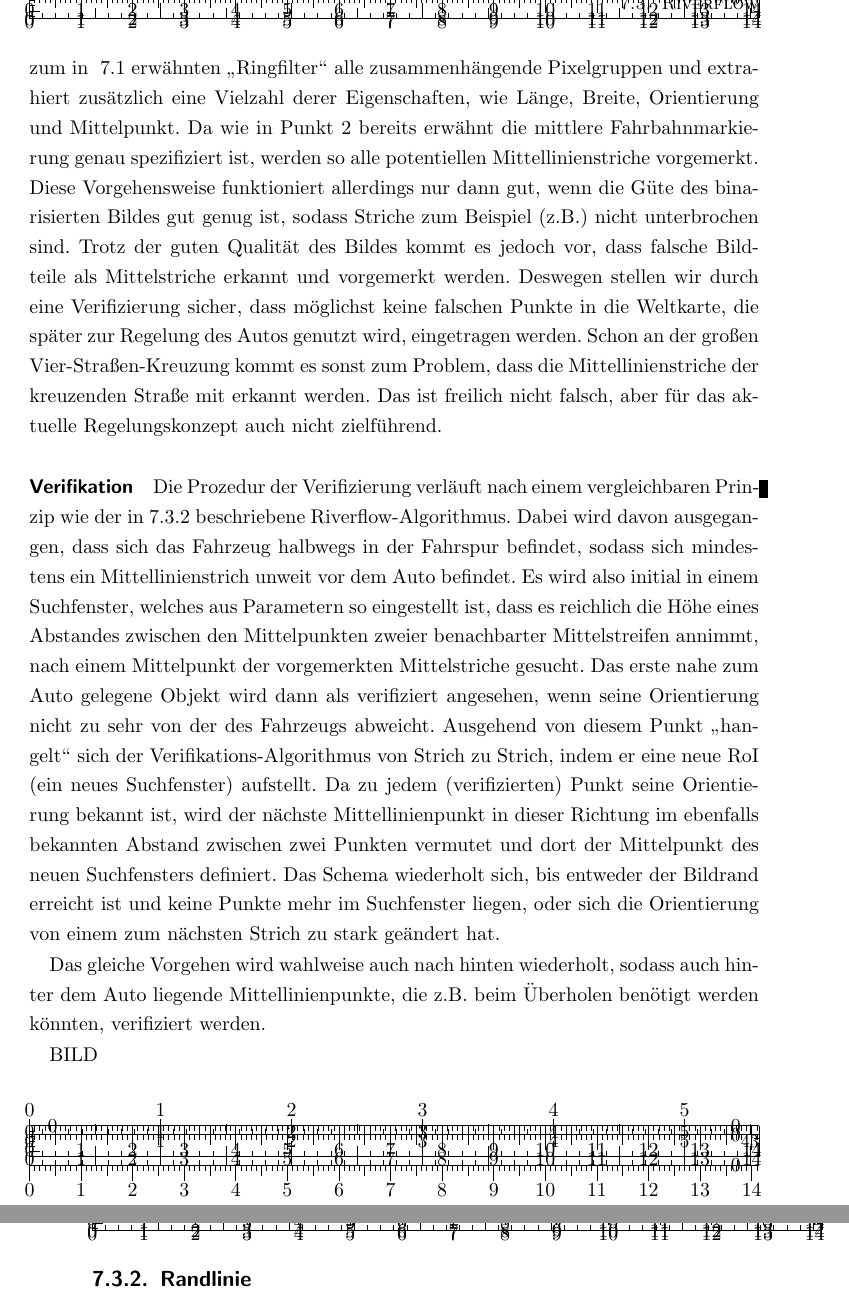
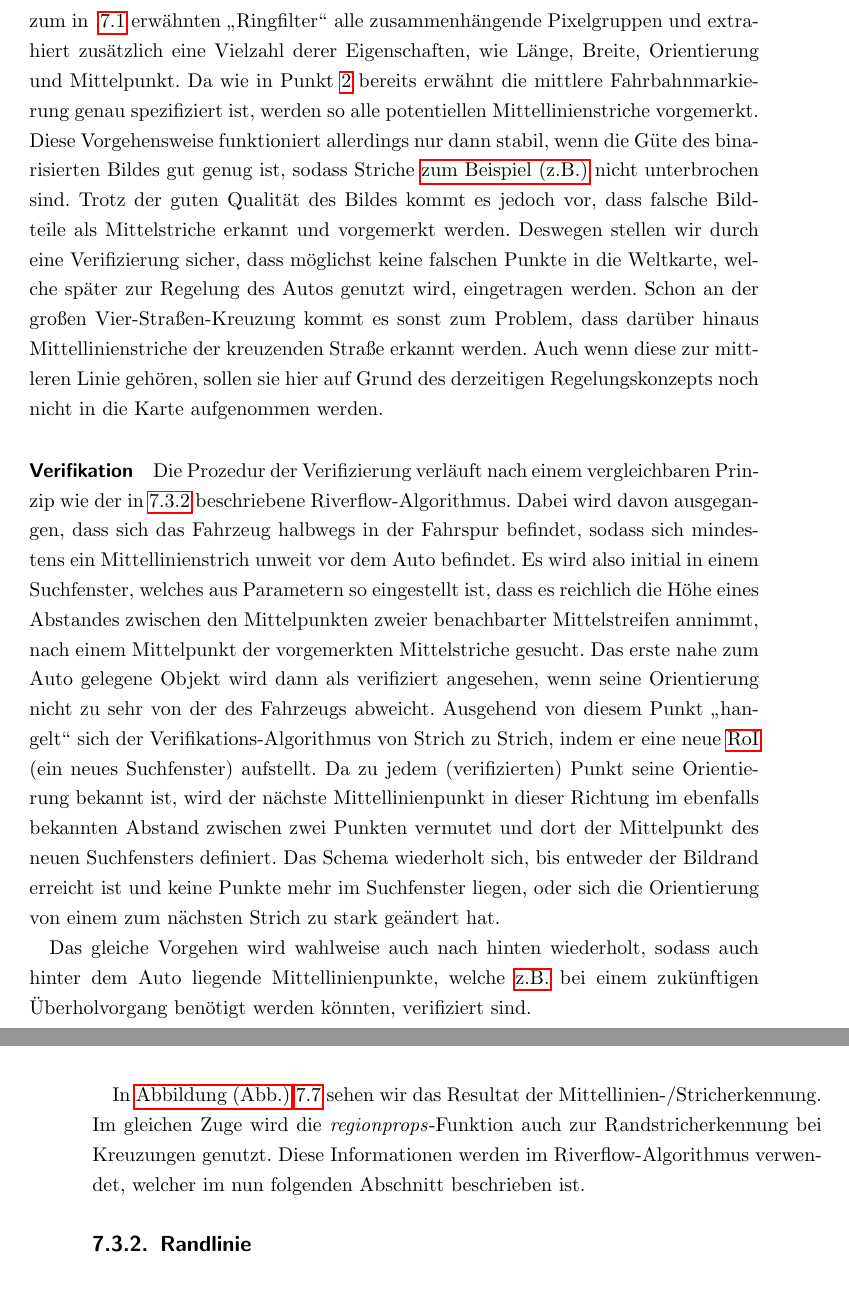
Before and after one commit to lemaudakae/BA_TUCar, a LaTeX thesis (Bachelorarbeit/vorlage.tex, which reads Bachelorarbeit/chapters/fahrspurerkennung/riverflow/mittellinie.tex): two parts of pages 57 and 58 of 81 before the commit and two parts of pages 57 and 58 of 83 after it, joined at a grey line, cut at the place of the change. Compiled offline with pdfLaTeX; an older LaTeX class or package is replaced by its successor.

Commit message:
Bild in riverflow/mittellinie eingefügt, Text leicht verbessert

```diff
--- a/Bachelorarbeit/chapters/fahrspurerkennung/riverflow/mittellinie.tex
+++ b/Bachelorarbeit/chapters/fahrspurerkennung/riverflow/mittellinie.tex
@@ -1,11 +1,11 @@
 \subsection{Mittellinie}
 \label{ssec:fahrspurerkennung:riverflow:mittellinie}
-Ähnlich wie im Kapitel~\ref{sec:maskenbau} beschrieben findet dieser Ansatz die zur Mittellinie zugehörigen Elemente, ohne auf richtig definierte \gls{acr:roi} angewiesen zu sein. Ausgangspunkt ist ebenfalls wieder das binarisierte Bild, auf das die Matlab-Funktion \emph{regionprops} angewendet wird. Diese bereits verfügbare Funktion findet als Alternative zum in ~\ref{sec:maskenbau} erwähnten \glqq Ringfilter\grqq{} alle zusammenhängende Pixelgruppen und extrahiert zusätzlich eine Vielzahl derer Eigenschaften, wie Länge, Breite, Orientierung und Mittelpunkt. Da wie in Punkt~\ref{item:riverflow:rule:dashedline} bereits erwähnt die mittlere Fahrbahnmarkierung genau spezifiziert ist, werden so alle potentiellen Mittellinienstriche vorgemerkt. Diese Vorgehensweise funktioniert allerdings nur dann gut, wenn die Güte des binarisierten Bildes gut genug ist, sodass Striche \gls{acr:zb} nicht unterbrochen sind. Trotz der guten Qualität des Bildes kommt es jedoch vor, dass falsche Bildteile als Mittelstriche erkannt und vorgemerkt werden. Deswegen stellen wir durch eine Verifizierung sicher, dass möglichst keine falschen Punkte in die Weltkarte, die später zur Regelung des Autos genutzt wird, eingetragen werden. Schon an der großen Vier-Straßen-Kreuzung kommt es sonst zum Problem, dass die Mittellinienstriche der kreuzenden Straße mit erkannt werden. Das ist freilich nicht falsch, aber für das aktuelle Regelungskonzept auch nicht zielführend.
+Ähnlich wie im Kapitel~\ref{sec:maskenbau} beschrieben findet dieser Ansatz die zur Mittellinie zugehörigen Elemente, ohne auf richtig definierte \gls{acr:roi} angewiesen zu sein. Ausgangspunkt ist ebenfalls wieder das binarisierte Bild, auf das die \gls{glos:matlab}-Funktion \emph{regionprops} angewendet wird. Diese bereits verfügbare Funktion findet als Alternative zum in ~\ref{sec:maskenbau} erwähnten \glqq Ringfilter\grqq{} alle zusammenhängende Pixelgruppen und extrahiert zusätzlich eine Vielzahl derer Eigenschaften, wie Länge, Breite, Orientierung und Mittelpunkt. Da wie in Punkt~\ref{item:riverflow:rule:dashedline} bereits erwähnt die mittlere Fahrbahnmarkierung genau spezifiziert ist, werden so alle potentiellen Mittellinienstriche vorgemerkt. Diese Vorgehensweise funktioniert allerdings nur dann stabil, wenn die Güte des binarisierten Bildes gut genug ist, sodass Striche \gls{acr:zb} nicht unterbrochen sind. Trotz der guten Qualität des Bildes kommt es jedoch vor, dass falsche Bildteile als Mittelstriche erkannt und vorgemerkt werden. Deswegen stellen wir durch eine Verifizierung sicher, dass möglichst keine falschen Punkte in die Weltkarte, welche später zur Regelung des Autos genutzt wird, eingetragen werden. Schon an der großen Vier-Straßen-Kreuzung kommt es sonst zum Problem, dass darüber hinaus Mittellinienstriche der kreuzenden Straße erkannt werden. Auch wenn diese zur mittleren Linie gehören, sollen sie hier auf Grund des derzeitigen Regelungskonzepts noch nicht in die Karte aufgenommen werden.
+% Das ist freilich nicht falsch, aber für das aktuelle Regelungskonzept auch nicht zielführend.
 
 \paragraph{Verifikation}
 
 Die Prozedur der Verifizierung verläuft nach einem vergleichbaren Prinzip wie der in~\ref{ssec:fahrspurerkennung:riverflow:randlinie} beschriebene Riverflow-Algorithmus. Dabei wird davon ausgegangen, dass sich das Fahrzeug halbwegs in der Fahrspur befindet, sodass sich mindestens ein Mittellinienstrich unweit vor dem Auto befindet. Es wird also initial in einem  Suchfenster, welches aus Parametern so eingestellt ist, dass es reichlich die Höhe eines Abstandes zwischen den Mittelpunkten zweier benachbarter Mittelstreifen annimmt, nach einem Mittelpunkt der vorgemerkten Mittelstriche gesucht. Das erste nahe zum Auto gelegene Objekt wird dann als verifiziert angesehen, wenn seine Orientierung nicht zu sehr von der des Fahrzeugs abweicht. Ausgehend von diesem Punkt \glqq hangelt\grqq{} sich der Verifikations-Algorithmus von Strich zu Strich, indem er eine neue \gls{acr:roi} (ein neues Suchfenster) aufstellt. Da zu jedem (verifizierten) Punkt seine Orientierung bekannt ist, wird der nächste Mittellinienpunkt in dieser Richtung im ebenfalls bekannten Abstand zwischen zwei Punkten vermutet und dort der Mittelpunkt des neuen Suchfensters definiert. Das Schema wiederholt sich, bis entweder der Bildrand erreicht ist und keine Punkte mehr im Suchfenster liegen, oder sich die Orientierung von einem zum nächsten Strich zu stark geändert hat.
 
-Das gleiche Vorgehen wird wahlweise auch nach hinten wiederholt, sodass auch hinter dem Auto liegende Mittellinienpunkte, die \gls{acr:zb} beim Überholen benötigt werden könnten, verifiziert werden.
+Das gleiche Vorgehen wird wahlweise auch nach hinten wiederholt, sodass auch hinter dem Auto liegende Mittellinienpunkte, welche \gls{acr:zb} bei einem zukünftigen Überholvorgang benötigt werden könnten, verifiziert sind.
 
-BILD
@@ -11,0 +16,4 @@ BILD
+	\label{fig:riverflow:mittellinie:regionprops}
+\end{figure}
+
+In \gls{acr:abb}~\ref{fig:riverflow:mittellinie:regionprops} sehen wir das Resultat der Mittellinien-/Stricherkennung. Im gleichen Zuge wird die \emph{regionprops}-Funktion auch zur Randstricherkennung bei Kreuzungen genutzt. Diese Informationen werden im Riverflow-Algorithmus verwendet, welcher im nun folgenden Abschnitt beschrieben ist.
--- a/Bachelorarbeit/vorlage.tex
+++ b/Bachelorarbeit/vorlage.tex
@@ -6,7 +6,7 @@
 % DocumentClass
 %======================================================================================================
 \documentclass[
-	draft,			% Entwurfsmodus: Bilder als Rahmen,
+%	draft,			% Entwurfsmodus: Bilder als Rahmen,
 	11pt,			% KOMA default
 	a4paper,		% DIN A4
 	twoside,		% Zweiseitig (oneside für einseitiges Layout)
```
Also changed, not shown: Bachelorarbeit/chapters/fahrspurerkennung/riverflow/mittellinie.tex (4 more changed lines).
